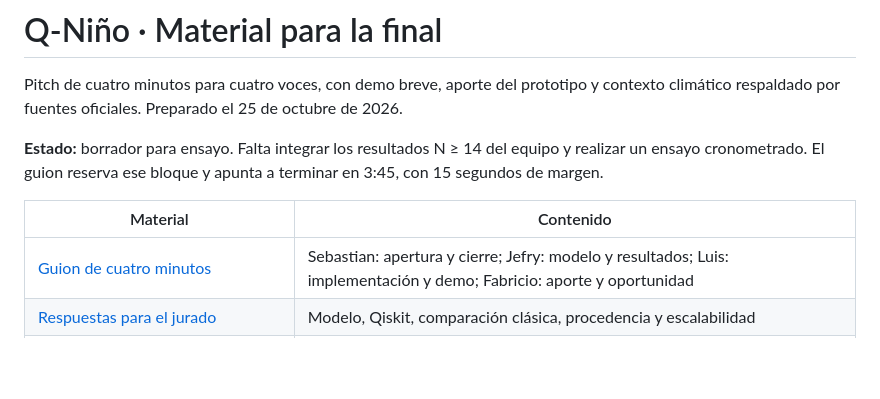
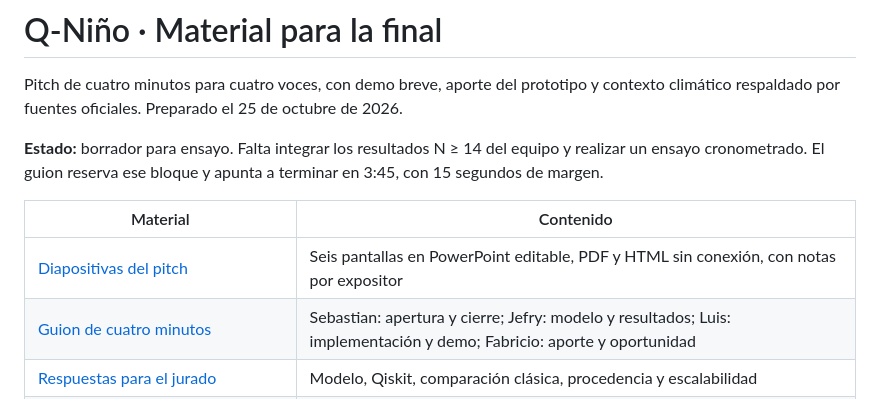
Before and after one commit to GatitoFBI/IBM-QUAMTUM-HACKATON-PROTOTIPO, a Markdown page: docs/final/README.md, the part around the change. GitHub-like rendering; blank space fills up the shorter version.

```diff
--- a/docs/final/README.md
+++ b/docs/final/README.md
@@ -6,6 +6,7 @@ Pitch de cuatro minutos para cuatro voces, con demo breve, aporte del prototipo
 
 | Material | Contenido |
 |---|---|
+| [Diapositivas del pitch](slides/README.md) | Seis pantallas en PowerPoint editable, PDF y HTML sin conexión, con notas por expositor |
 | [Guion de cuatro minutos](guion_4min_ES.txt) | Sebastian: apertura y cierre; Jefry: modelo y resultados; Luis: implementación y demo; Fabricio: aporte y oportunidad |
 | [Respuestas para el jurado](apoyo_jurado_ES.txt) | Modelo, Qiskit, comparación clásica, procedencia y escalabilidad |
 | [Diapositiva de ventajas y explicación del hardware](ventajas_y_hardware_ES.txt) | Aporte actual, oportunidades y locución sugerida |
```
Also changed, not shown: README.md (+1 -0 lines), docs/final/slides/Vista_previa_Q_Nino.png (added), 8 other files.
